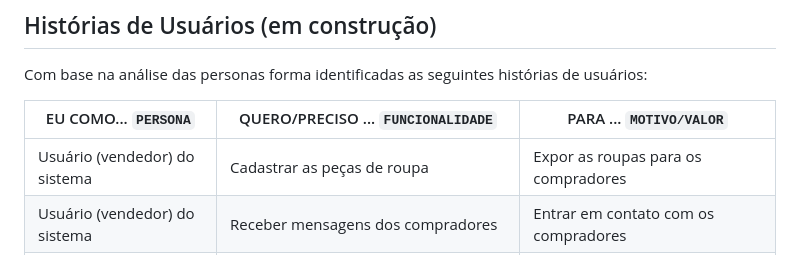
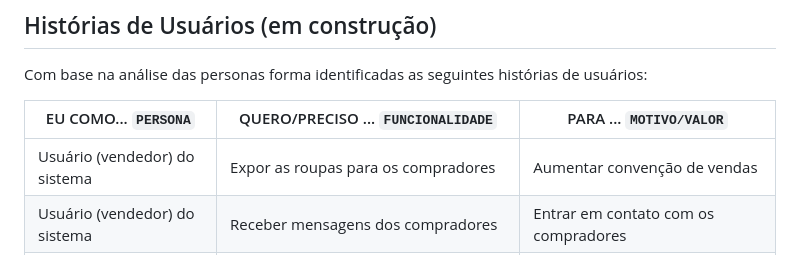
Before and after one commit to ICEI-PUC-Minas-PMV-ADS/pmv-ads-2023-1-e1-proj-web-t06-projeto-brechapp, a Markdown page: docs/02-Especificação do Projeto.md, the part around the change. Drawn GitHub-style.

```diff
--- a/docs/02-Especificação do Projeto.md
+++ b/docs/02-Especificação do Projeto.md
@@ -30,7 +30,7 @@ Com base na análise das personas forma identificadas as seguintes histórias de
 
 |EU COMO... `PERSONA`                | QUERO/PRECISO ... `FUNCIONALIDADE` |PARA ... `MOTIVO/VALOR`                 |
 |------------------------------------|------------------------------------|----------------------------------------|
-|Usuário (vendedor) do sistema       | Cadastrar as peças de roupa                              | Expor as roupas para os compradores        |
+|Usuário (vendedor) do sistema       | Expor as roupas para os compradores                      | Aumentar convenção de vendas       |
 |Usuário (vendedor) do sistema       | Receber mensagens dos compradores                        | Entrar em contato com os compradores       |
 |Usuário (vendedor) do sistema       | Verificar a quantidade de acessos aos produtos expostos  | Analisar quais peças possuem maior demanda |
 |Usuário (comprador) do sistema      | Pesquisar peças de roupas                                | Localizar produtos de meu interesse        |
```
